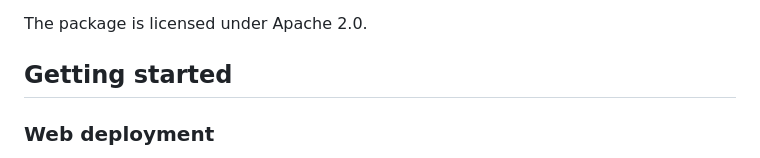
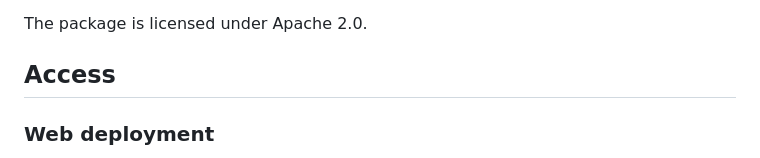
Before and after one commit to JsLth/gretan, a Markdown page: README.md, the part around the change. Drawn GitHub-style.

Commit message:
Update README.md [no ci]

```diff
--- a/README.md
+++ b/README.md
@@ -13,7 +13,7 @@ GRETA Analytics (package name: `{gretan}`) is the GIS tool of the GRETA project
 
 The package is licensed under Apache 2.0.
 
-## Getting started
+## Access
 
 ### Web deployment
 
```
